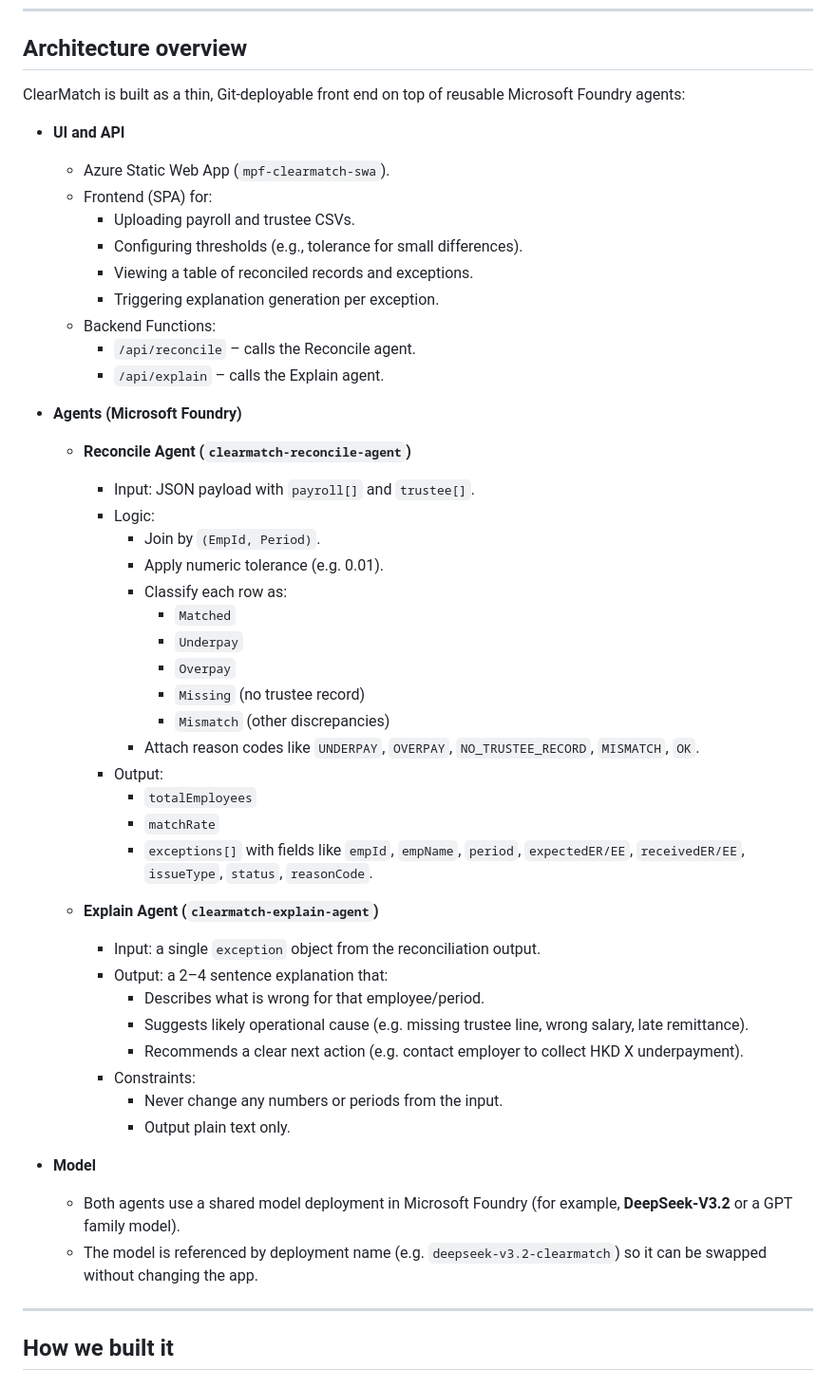
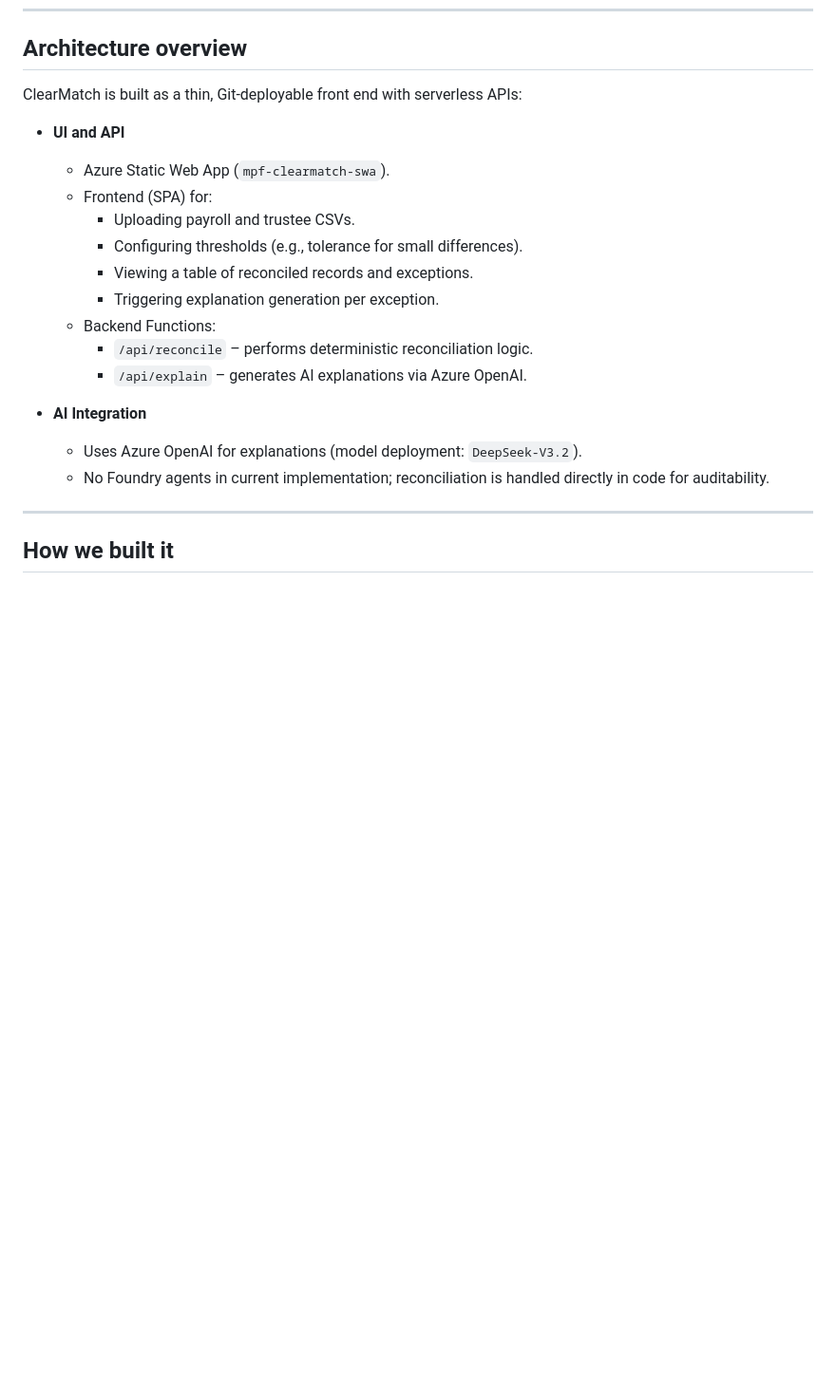
Before and after one commit to khskwok/clearmatch, a Markdown page: README.md, the part around one of its changes. Shown at 95% size. GitHub-like rendering; blank space fills up the shorter version.

Commit message:
Update README and deployment plan with actual implementation and deployment details

```diff
--- a/README.md
+++ b/README.md
@@ -32,7 +32,7 @@ You can ask it things like “Show me who is underpaid this month and why,” an
 
 ## Architecture overview
 
-ClearMatch is built as a thin, Git-deployable front end on top of reusable Microsoft Foundry agents:
+ClearMatch is built as a thin, Git-deployable front end with serverless APIs:
 
 - **UI and API**
   - Azure Static Web App (`mpf-clearmatch-swa`).
@@ -42,40 +42,12 @@ ClearMatch is built as a thin, Git-deployable front end on top of reusable Micro
     - Viewing a table of reconciled records and exceptions.
     - Triggering explanation generation per exception.
   - Backend Functions:
-    - `/api/reconcile` – calls the Reconcile agent.
-    - `/api/explain` – calls the Explain agent.
+    - `/api/reconcile` – performs deterministic reconciliation logic.
+    - `/api/explain` – generates AI explanations via Azure OpenAI.
 
-- **Agents (Microsoft Foundry)**
-  - **Reconcile Agent (`clearmatch-reconcile-agent`)**
-    - Input: JSON payload with `payroll[]` and `trustee[]`.
-    - Logic:
-      - Join by `(EmpId, Period)`.
-      - Apply numeric tolerance (e.g. 0.01).
-      - Classify each row as:
-        - `Matched`
-        - `Underpay`
-        - `Overpay`
-        - `Missing` (no trustee record)
-        - `Mismatch` (other discrepancies)
-      - Attach reason codes like `UNDERPAY`, `OVERPAY`, `NO_TRUSTEE_RECORD`, `MISMATCH`, `OK`.
-    - Output:
-      - `totalEmployees`
-      - `matchRate`
-      - `exceptions[]` with fields like `empId`, `empName`, `period`, `expectedER/EE`, `receivedER/EE`, `issueType`, `status`, `reasonCode`.
-
-  - **Explain Agent (`clearmatch-explain-agent`)**
-    - Input: a single `exception` object from the reconciliation output.
-    - Output: a 2–4 sentence explanation that:
-      - Describes what is wrong for that employee/period.
-      - Suggests likely operational cause (e.g. missing trustee line, wrong salary, late remittance).
-      - Recommends a clear next action (e.g. contact employer to collect HKD X underpayment).
-    - Constraints:
-      - Never change any numbers or periods from the input.
-      - Output plain text only.
-
-- **Model**
-  - Both agents use a shared model deployment in Microsoft Foundry (for example, **DeepSeek-V3.2** or a GPT family model).
-  - The model is referenced by deployment name (e.g. `deepseek-v3.2-clearmatch`) so it can be swapped without changing the app.
+- **AI Integration**
+  - Uses Azure OpenAI for explanations (model deployment: `DeepSeek-V3.2`).
+  - No Foundry agents in current implementation; reconciliation is handled directly in code for auditability.
 
 ---
 
```
Also changed, not shown: other parts of README.md (+15 -6 lines), deployment/DEPLOYMENT_PLAN.md (+31 -1 lines).
